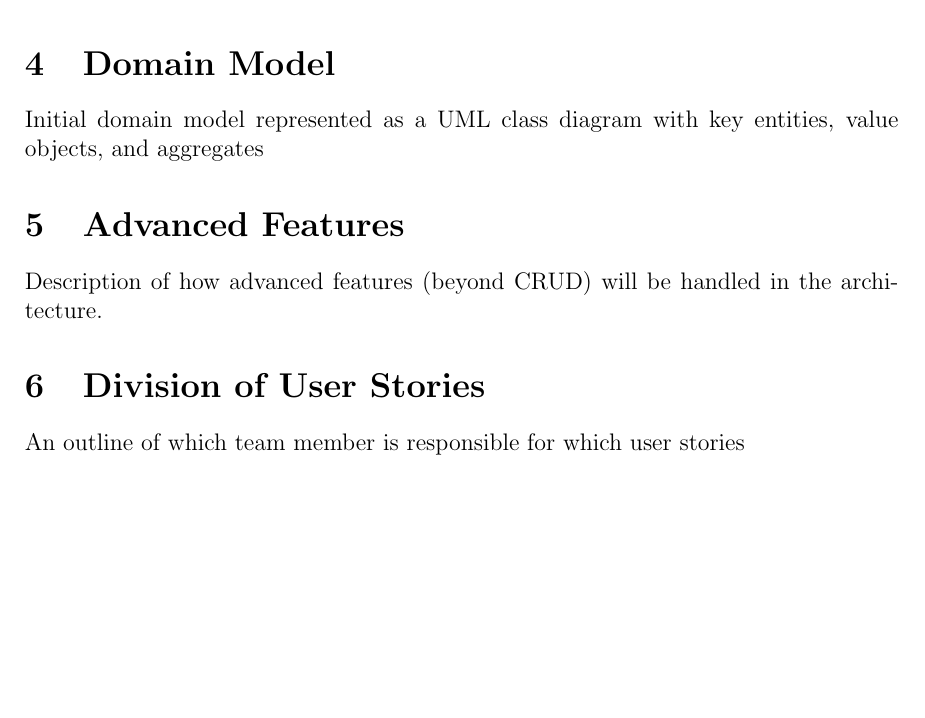
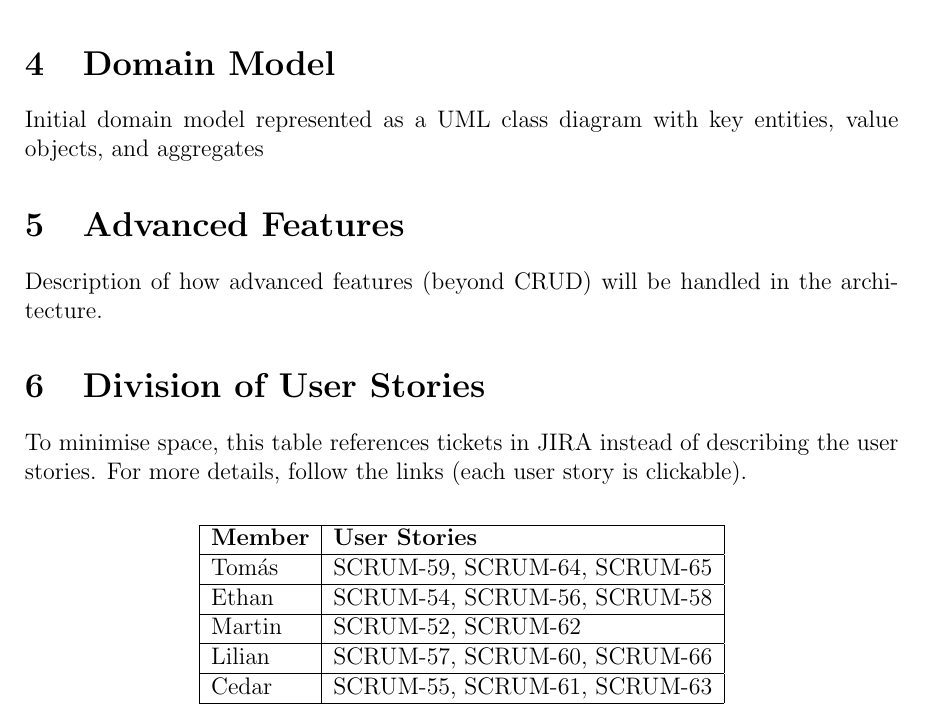
Before and after one commit to Linux-Tech-Tips/swe_2, a LaTeX problem sheet (org/assignments/assignment2/index.tex, which reads org/assignments/assignment2/userStoryResponsibilities.tex): part of page 2 of 2, cut so that both start at the same text, the shorter picture padded with empty space. Compiled offline with pdfLaTeX.

Commit message:
provisional division of user stories

```diff
--- a/org/assignments/assignment2/userStoryResponsibilities.tex
+++ b/org/assignments/assignment2/userStoryResponsibilities.tex
@@ -1,2 +1,22 @@
 \section{Division of User Stories}
-An outline of which team member is responsible for which user stories
+
+To minimise space, this table references tickets in JIRA instead of describing the user stories. For more details, follow the links (each user story is clickable).
+\vspace{0.2cm}
+
+\begin{center}
+\begin{tabular}{|l|l|}
+\hline
+\textbf{Member} & \textbf{User Stories} \\
+\hline
+Tomás & \href{https://unixusergroup.atlassian.net/browse/SCRUM-59}{SCRUM-59}, \href{https://unixusergroup.atlassian.net/browse/SCRUM-64}{SCRUM-64}, \href{https://unixusergroup.atlassian.net/browse/SCRUM-65}{SCRUM-65}\\
+\hline
+Ethan & \href{https://unixusergroup.atlassian.net/browse/SCRUM-54}{SCRUM-54}, \href{https://unixusergroup.atlassian.net/browse/SCRUM-56}{SCRUM-56}, \href{https://unixusergroup.atlassian.net/browse/SCRUM-58}{SCRUM-58} \\
+\hline
+Martin & \href{https://unixusergroup.atlassian.net/browse/SCRUM-52}{SCRUM-52}, \href{https://unixusergroup.atlassian.net/browse/SCRUM-62}{SCRUM-62} \\
+\hline
+Lilian & \href{https://unixusergroup.atlassian.net/browse/SCRUM-57}{SCRUM-57}, \href{https://unixusergroup.atlassian.net/browse/SCRUM-60}{SCRUM-60}, \href{https://unixusergroup.atlassian.net/browse/SCRUM-66}{SCRUM-66} \\
+\hline
+Cedar & \href{https://unixusergroup.atlassian.net/browse/SCRUM-55}{SCRUM-55}, \href{https://unixusergroup.atlassian.net/browse/SCRUM-61}{SCRUM-61}, \href{https://unixusergroup.atlassian.net/browse/SCRUM-63}{SCRUM-63} \\
+\hline
+\end{tabular}
+\end{center}
```
